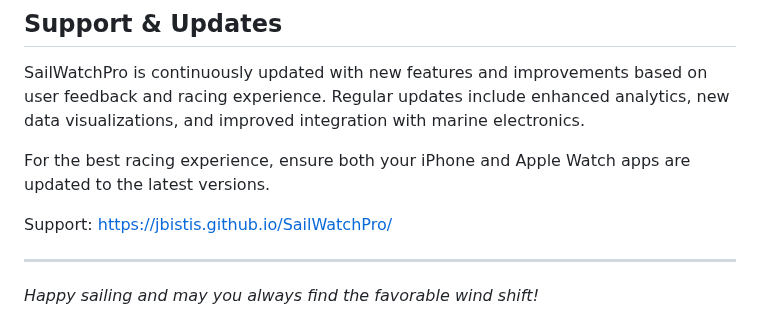
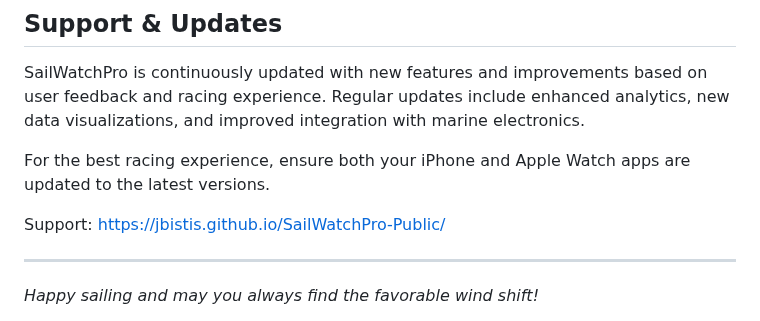
Before and after one commit to jbistis/SailWatchPro-Public, a Markdown page: README.md, the part around the change. Rendered like a GitHub page.

Commit message:
Update README.md update support link

```diff
--- a/README.md
+++ b/README.md
@@ -326,7 +326,7 @@ SailWatchPro is continuously updated with new features and improvements based on
 
 For the best racing experience, ensure both your iPhone and Apple Watch apps are updated to the latest versions.
 
-Support: https://jbistis.github.io/SailWatchPro/
+Support: https://jbistis.github.io/SailWatchPro-Public/
 
 ---
 
```
